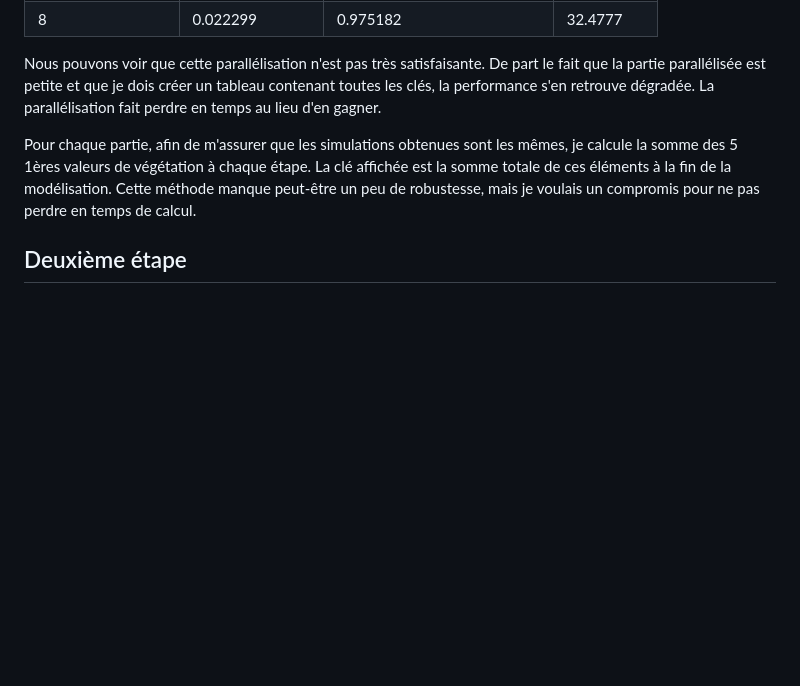
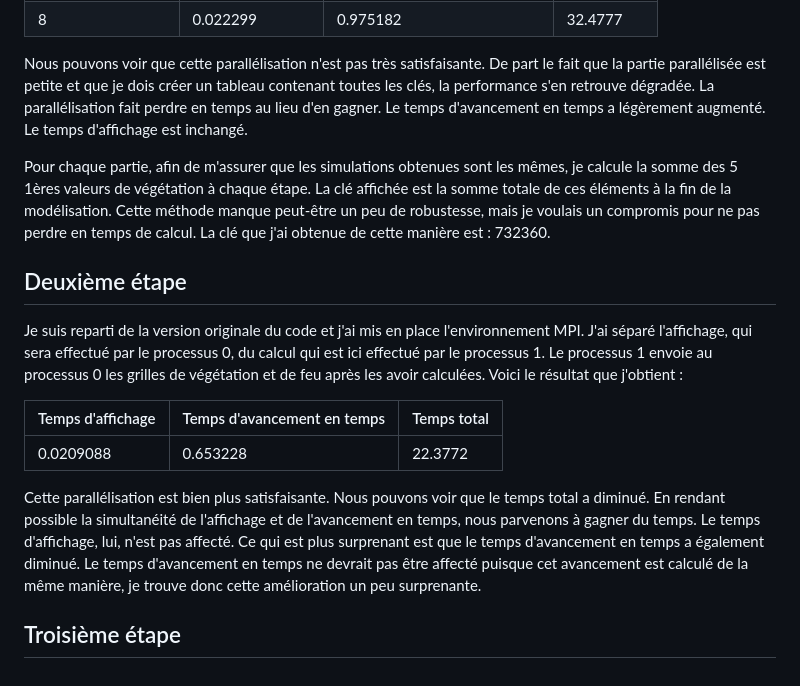
Before and after one commit to thaddee95/OS02-MORGAND-Thaddee, a Markdown page: projet/src/Readme.md, the part around the change. Rendered like a GitHub page; blank space fills up the shorter version.

Commit message:
Update Readme.md
Rédaction du rapport

```diff
--- a/projet/src/Readme.md
+++ b/projet/src/Readme.md
@@ -45,9 +45,20 @@ Nombre de threads |Temps d'affichage | Temps d'avancement en temps | Temps total
 8                 | 0.022299         | 0.975182                    | 32.4777
 
 Nous pouvons voir que cette parallélisation n'est pas très satisfaisante. De part le fait que la partie parallélisée est petite et que je dois créer un tableau contenant toutes les clés, la performance s'en retrouve dégradée.
-La parallélisation fait perdre en temps au lieu d'en gagner.
+La parallélisation fait perdre en temps au lieu d'en gagner. Le temps d'avancement en temps a légèrement augmenté. Le temps d'affichage est inchangé.
 
 Pour chaque partie, afin de m'assurer que les simulations obtenues sont les mêmes, je calcule la somme des 5 1ères valeurs de végétation à chaque étape.
-La clé affichée est la somme totale de ces éléments à la fin de la modélisation. Cette méthode manque peut-être un peu de robustesse, mais je voulais un compromis pour ne pas perdre en temps de calcul.
+La clé affichée est la somme totale de ces éléments à la fin de la modélisation. Cette méthode manque peut-être un peu de robustesse, mais je voulais un compromis pour ne pas perdre en temps de calcul. La clé que j'ai obtenue de cette manière est : 732360.
+
 
 ## Deuxième étape
+
+Je suis reparti de la version originale du code et j'ai mis en place l'environnement MPI. J'ai séparé l'affichage, qui sera effectué par le processus 0, du calcul qui est ici effectué par le processus 1. Le processus 1 envoie au processus 0 les grilles de végétation et de feu après les avoir calculées. Voici le résultat que j'obtient :
+
+Temps d'affichage | Temps d'avancement en temps | Temps total
+------------------|-----------------------------|------------
+0.0209088         | 0.653228                    | 22.3772
+
+Cette parallélisation est bien plus satisfaisante. Nous pouvons voir que le temps total a diminué. En rendant possible la simultanéité de l'affichage et de l'avancement en temps, nous parvenons à gagner du temps. Le temps d'affichage, lui, n'est pas affecté. Ce qui est plus surprenant est que le temps d'avancement en temps a également diminué. Le temps d'avancement en temps ne devrait pas être affecté puisque cet avancement est calculé de la même manière, je trouve donc cette amélioration un peu surprenante.
+
+## Troisième étape
```
